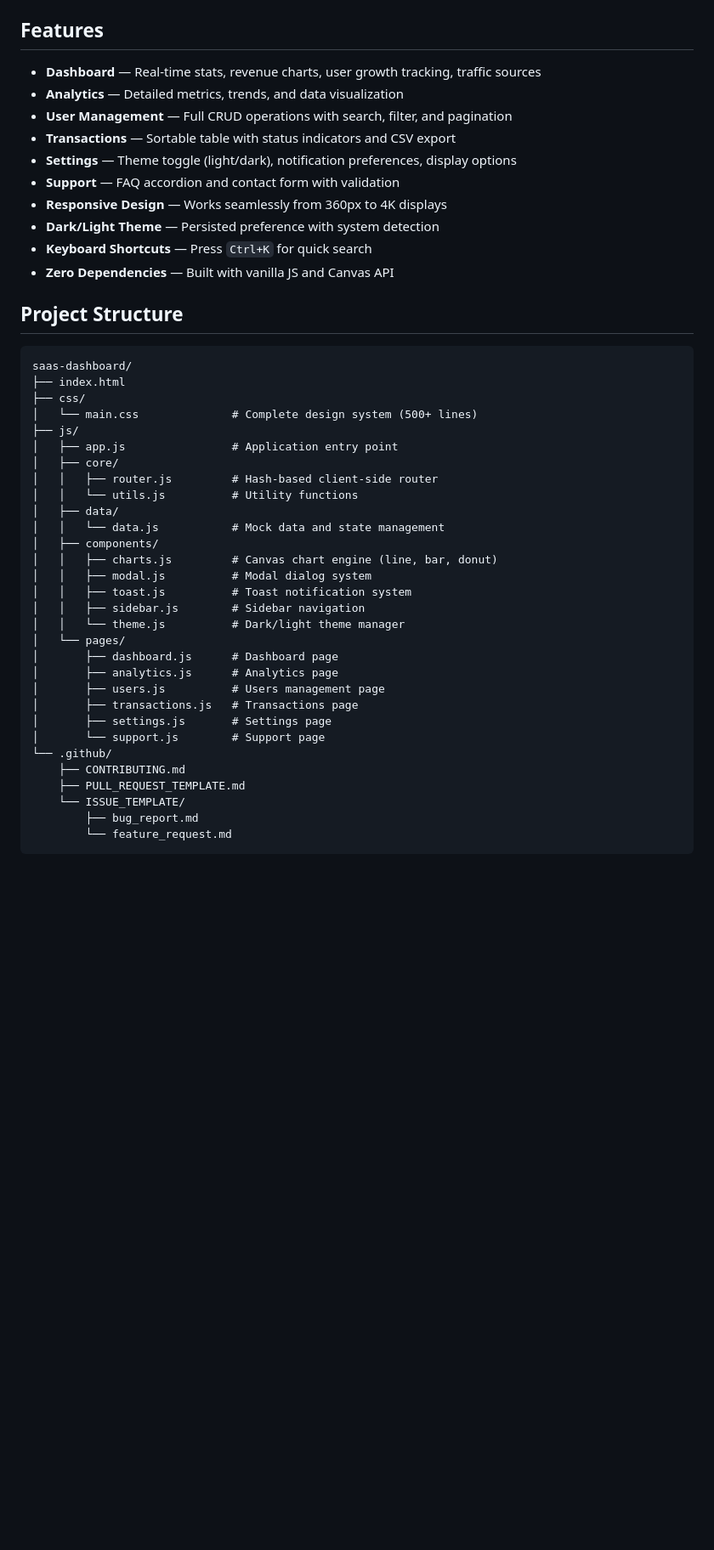
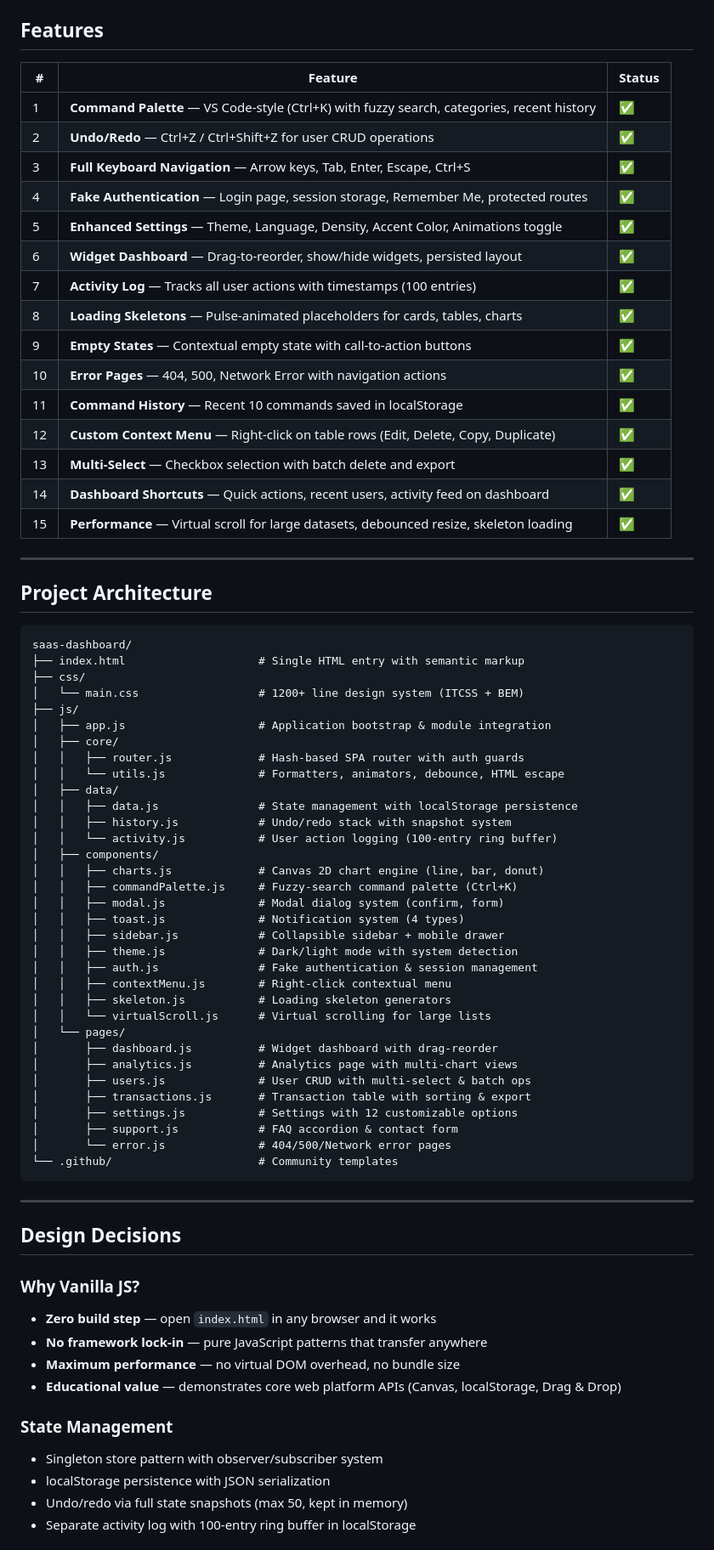
Before and after one commit to Mehdi-dev-sudo/vanilla-saas-dashboard, a Markdown page: README.md, the part around one of its changes. Shown at 85% size. Drawn GitHub-style; blank space fills up the shorter version.

Commit message:
docs: complete README with architecture, features, keyboard shortcuts, accessibility, and performance

````diff
--- a/README.md
+++ b/README.md
@@ -8,48 +12,77 @@ A modern, fully-responsive SaaS analytics dashboard built with vanilla HTML, CSS
 
 ## Features
 
-- **Dashboard** — Real-time stats, revenue charts, user growth tracking, traffic sources
-- **Analytics** — Detailed metrics, trends, and data visualization
-- **User Management** — Full CRUD operations with search, filter, and pagination
-- **Transactions** — Sortable table with status indicators and CSV export
-- **Settings** — Theme toggle (light/dark), notification preferences, display options
-- **Support** — FAQ accordion and contact form with validation
-- **Responsive Design** — Works seamlessly from 360px to 4K displays
-- **Dark/Light Theme** — Persisted preference with system detection
-- **Keyboard Shortcuts** — Press `Ctrl+K` for quick search
-- **Zero Dependencies** — Built with vanilla JS and Canvas API
+| # | Feature | Status |
+|---|---------|--------|
+| 1 | **Command Palette** — VS Code-style (Ctrl+K) with fuzzy search, categories, recent history | ✅ |
+| 2 | **Undo/Redo** — Ctrl+Z / Ctrl+Shift+Z for user CRUD operations | ✅ |
+| 3 | **Full Keyboard Navigation** — Arrow keys, Tab, Enter, Escape, Ctrl+S | ✅ |
+| 4 | **Fake Authentication** — Login page, session storage, Remember Me, protected routes | ✅ |
+| 5 | **Enhanced Settings** — Theme, Language, Density, Accent Color, Animations toggle | ✅ |
+| 6 | **Widget Dashboard** — Drag-to-reorder, show/hide widgets, persisted layout | ✅ |
+| 7 | **Activity Log** — Tracks all user actions with timestamps (100 entries) | ✅ |
+| 8 | **Loading Skeletons** — Pulse-animated placeholders for cards, tables, charts | ✅ |
+| 9 | **Empty States** — Contextual empty state with call-to-action buttons | ✅ |
+| 10 | **Error Pages** — 404, 500, Network Error with navigation actions | ✅ |
+| 11 | **Command History** — Recent 10 commands saved in localStorage | ✅ |
+| 12 | **Custom Context Menu** — Right-click on table rows (Edit, Delete, Copy, Duplicate) | ✅ |
+| 13 | **Multi-Select** — Checkbox selection with batch delete and export | ✅ |
+| 14 | **Dashboard Shortcuts** — Quick actions, recent users, activity feed on dashboard | ✅ |
+| 15 | **Performance** — Virtual scroll for large datasets, debounced resize, skeleton loading | ✅ |
 
-## Project Structure
+---
+
+## Project Architecture
 
 ```
 saas-dashboard/
-├── index.html
+├── index.html                    # Single HTML entry with semantic markup
 ├── css/
-│   └── main.css              # Complete design system (500+ lines)
+│   └── main.css                  # 1200+ line design system (ITCSS + BEM)
 ├── js/
-│   ├── app.js                # Application entry point
+│   ├── app.js                    # Application bootstrap & module integration
 │   ├── core/
-│   │   ├── router.js         # Hash-based client-side router
-│   │   └── utils.js          # Utility functions
+│   │   ├── router.js             # Hash-based SPA router with auth guards
+│   │   └── utils.js              # Formatters, animators, debounce, HTML escape
 │   ├── data/
-│   │   └── data.js           # Mock data and state management
+│   │   ├── data.js               # State management with localStorage persistence
+│   │   ├── history.js            # Undo/redo stack with snapshot system
+│   │   └── activity.js           # User action logging (100-entry ring buffer)
 │   ├── components/
-│   │   ├── charts.js         # Canvas chart engine (line, bar, donut)
-│   │   ├── modal.js          # Modal dialog system
-│   │   ├── toast.js          # Toast notification system
-│   │   ├── sidebar.js        # Sidebar navigation
-│   │   └── theme.js          # Dark/light theme manager
+│   │   ├── charts.js             # Canvas 2D chart engine (line, bar, donut)
+│   │   ├── commandPalette.js     # Fuzzy-search command palette (Ctrl+K)
+│   │   ├── modal.js              # Modal dialog system (confirm, form)
+│   │   ├── toast.js              # Notification system (4 types)
+│   │   ├── sidebar.js            # Collapsible sidebar + mobile drawer
+│   │   ├── theme.js              # Dark/light mode with system detection
+│   │   ├── auth.js               # Fake authentication & session management
+│   │   ├── contextMenu.js        # Right-click contextual menu
+│   │   ├── skeleton.js           # Loading skeleton generators
+│   │   └── virtualScroll.js      # Virtual scrolling for large lists
 │   └── pages/
-│       ├── dashboard.js      # Dashboard page
-│       ├── analytics.js      # Analytics page
-│       ├── users.js          # Users management page
-│       ├── transactions.js   # Transactions page
-│       ├── settings.js       # Settings page
-│       └── support.js        # Support page
-└── .github/
-    ├── CONTRIBUTING.md
-    ├── PULL_REQUEST_TEMPLATE.md
-    └── ISSUE_TEMPLATE/
-        ├── bug_report.md
-        └── feature_request.md
+│       ├── dashboard.js          # Widget dashboard with drag-reorder
+│       ├── analytics.js          # Analytics page with multi-chart views
+│       ├── users.js              # User CRUD with multi-select & batch ops
+│       ├── transactions.js       # Transaction table with sorting & export
+│       ├── settings.js           # Settings with 12 customizable options
+│       ├── support.js            # FAQ accordion & contact form
+│       └── error.js              # 404/500/Network error pages
+└── .github/                      # Community templates
 ```
+
+---
+
+## Design Decisions
+
+### Why Vanilla JS?
+- **Zero build step** — open `index.html` in any browser and it works
+- **No framework lock-in** — pure JavaScript patterns that transfer anywhere
+- **Maximum performance** — no virtual DOM overhead, no bundle size
+- **Educational value** — demonstrates core web platform APIs (Canvas, localStorage, Drag & Drop)
+
+### State Management
+- Singleton store pattern with observer/subscriber system
+- localStorage persistence with JSON serialization
+- Undo/redo via full state snapshots (max 50, kept in memory)
+- Separate activity log with 100-entry ring buffer in localStorage
+
````
Also changed, not shown: other parts of README.md (+120 -37 lines).
